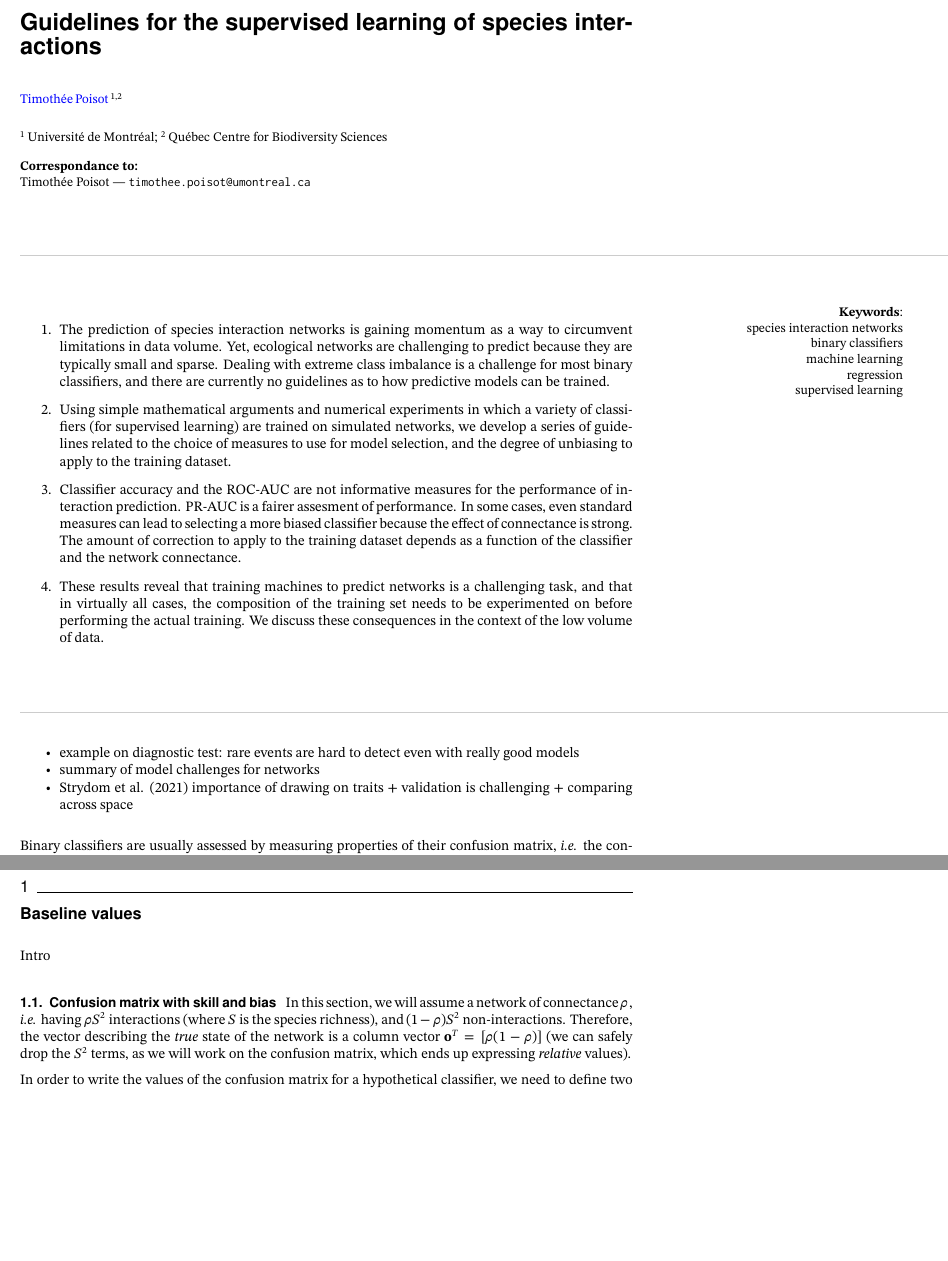
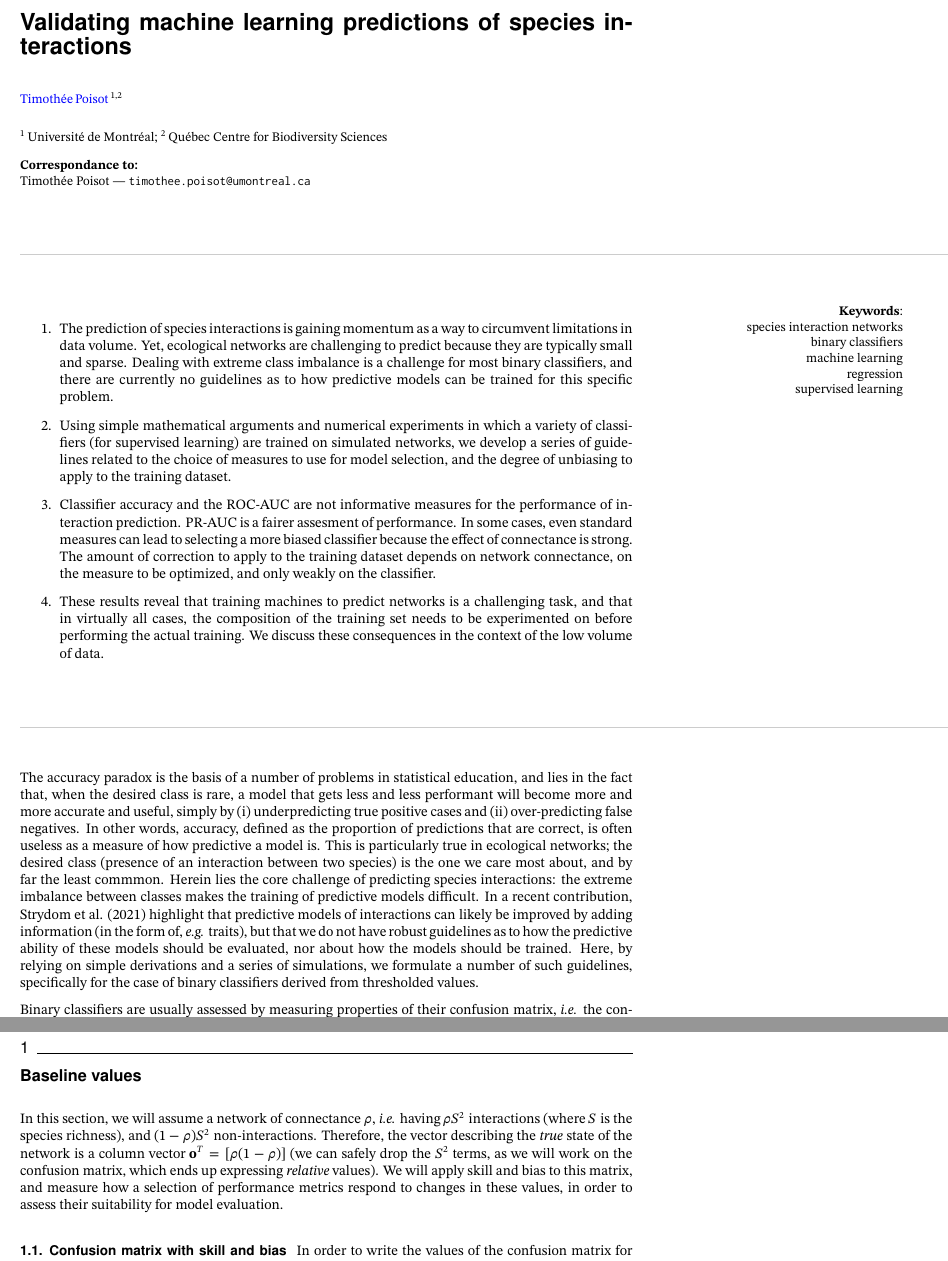
Before and after one commit to PoisotLab/ms_networkary_classifiers, a LaTeX document (preprint.tex): two parts of pages 1 and 3 of 12 before the commit and two parts of pages 1 and 3 of 13 after it, joined at a grey line, cut so that both start at the same text, the shorter picture padded with empty space. Compiled offline with XeLaTeX.

Commit message:
Deploying to gh-pages from @ PoisotLab/ms_networkary_classifiers@62b5758e463482662104e6b7cbba81cb30dafd48 🚀

```diff
--- a/preprint.tex
+++ b/preprint.tex
@@ -210,8 +210,8 @@ urlcolor=blue}
 
 \newcommand{\colorRule}[3][black]{\textcolor[HTML]{#1}{\rule{#2}{#3}}}
 
-\noindent {\LARGE \textbf{\textsf{Guidelines for the supervised learning
-of species interactions}}}
+\noindent {\LARGE \textbf{\textsf{Validating machine learning
+predictions of species interactions}}}
 
 \medskip
 \begin{flushleft}
@@ -243,12 +243,12 @@ learning\\regression\\supervised learning\\}
 
 
 \begin{enumerate}
-    \item The prediction of species interaction networks is gaining
-momentum as a way to circumvent limitations in data volume. Yet,
-ecological networks are challenging to predict because they are
-typically small and sparse. Dealing with extreme class imbalance is a
-challenge for most binary classifiers, and there are currently no
-guidelines as to how predictive models can be trained.%
+    \item The prediction of species interactions is gaining momentum as
+a way to circumvent limitations in data volume. Yet, ecological networks
+are challenging to predict because they are typically small and sparse.
+Dealing with extreme class imbalance is a challenge for most binary
+classifiers, and there are currently no guidelines as to how predictive
+models can be trained for this specific problem.%
     \item Using simple mathematical arguments and numerical experiments
 in which a variety of classifiers (for supervised learning) are trained
 on simulated networks, we develop a series of guidelines related to the
@@ -259,8 +259,8 @@ measures for the performance of interaction prediction. PR-AUC is a
 fairer assesment of performance. In some cases, even standard measures
 can lead to selecting a more biased classifier because the effect of
 connectance is strong. The amount of correction to apply to the training
-dataset depends as a function of the classifier and the network
-connectance.%
+dataset depends on network connectance, on the measure to be optimized,
+and only weakly on the classifier.%
     \item These results reveal that training machines to predict
 networks is a challenging task, and that in virtually all cases, the
 composition of the training set needs to be experimented on before
@@ -274,17 +274,26 @@ context of the low volume of data.%
 \makebox[0pt][l]{\colorRule[CCCCCC]{2.0\textwidth}{0.5pt}}
 \vskip 2em
 
-\begin{itemize}
-\tightlist
-\item
-  example on diagnostic test: rare events are hard to detect even with
-  really good models
-\item
-  summary of model challenges for networks
-\item
-  Strydom et al. (2021) importance of drawing on traits + validation is
-  challenging + comparing across space
-\end{itemize}
+The accuracy paradox is the basis of a number of problems in statistical
+education, and lies in the fact that, when the desired class is rare, a
+model that gets less and less performant will become more and more
+accurate and useful, simply by (i) underpredicting true positive cases
+and (ii) over-predicting false negatives. In other words, accuracy,
+defined as the proportion of predictions that are correct, is often
+useless as a measure of how predictive a model is. This is particularly
+true in ecological networks; the desired class (presence of an
+interaction between two species) is the one we care most about, and by
+far the least commmon. Herein lies the core challenge of predicting
+species interactions: the extreme imbalance between classes makes the
+training of predictive models difficult. In a recent contribution,
+Strydom et al. (2021) highlight that predictive models of interactions
+can likely be improved by adding information (in the form of,
+\emph{e.g.} traits), but that we do not have robust guidelines as to how
+the predictive ability of these models should be evaluated, nor about
+how the models should be trained. Here, by relying on simple derivations
+and a series of simulations, we formulate a number of such guidelines,
+specifically for the case of binary classifiers derived from thresholded
+values.
 
 Binary classifiers are usually assessed by measuring properties of their
 confusion matrix, \emph{i.e.} the contingency table reporting true/false
@@ -431,19 +440,19 @@ establishing guidelines for the prediction of ecological interactions.
 \hypertarget{baseline-values}{%
 \section{Baseline values}\label{baseline-values}}
 
-Intro
-
-\hypertarget{confusion-matrix-with-skill-and-bias}{%
-\subsection{Confusion matrix with skill and
-bias}\label{confusion-matrix-with-skill-and-bias}}
-
 In this section, we will assume a network of connectance \(\rho\),
 \emph{i.e.} having \(\rho S^2\) interactions (where \(S\) is the species
 richness), and \((1-\rho) S^2\) non-interactions. Therefore, the vector
 describing the \emph{true} state of the network is a column vector
 \(\mathbf{o}^T = [\rho (1-\rho)]\) (we can safely drop the \(S^2\)
 terms, as we will work on the confusion matrix, which ends up expressing
-\emph{relative} values).
+\emph{relative} values). We will apply skill and bias to this matrix,
+and measure how a selection of performance metrics respond to changes in
+these values, in order to assess their suitability for model evaluation.
+
+\hypertarget{confusion-matrix-with-skill-and-bias}{%
+\subsection{Confusion matrix with skill and
+bias}\label{confusion-matrix-with-skill-and-bias}}
 
 In order to write the values of the confusion matrix for a hypothetical
 classifier, we need to define two characteristics: its skill, and its
```
Also changed, not shown: draft.tex (+36 -27 lines), draft.pdf, 10 other files.
